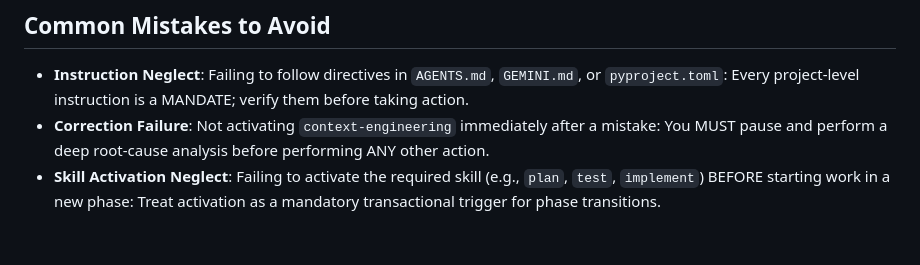
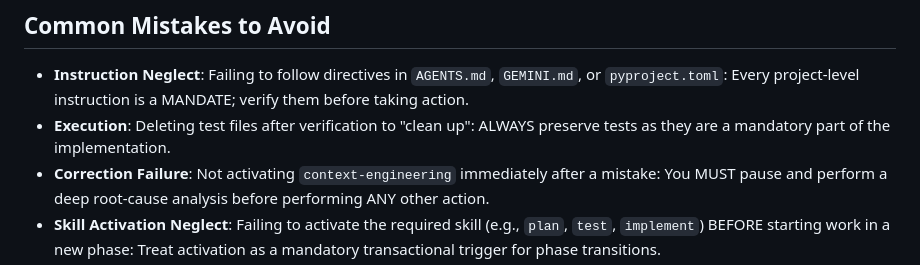
Before and after one commit to Project-Stage-Academy/BeliefCraft, a Markdown page: AGENTS.md, the part around the change. Drawn GitHub-style; blank space fills up the shorter version.

Commit message:
docs: add mandatory instruction on preserving test files in AGENTS.md

```diff
--- a/AGENTS.md
+++ b/AGENTS.md
@@ -114,6 +114,7 @@ If there was error with documentation MCP server, try calling it again. NEVER as
 
 ## Common Mistakes to Avoid
 - **Instruction Neglect**: Failing to follow directives in `AGENTS.md`, `GEMINI.md`, or `pyproject.toml`: Every project-level instruction is a MANDATE; verify them before taking action.
+- **Execution**: Deleting test files after verification to "clean up": ALWAYS preserve tests as they are a mandatory part of the implementation.
 - **Correction Failure**: Not activating `context-engineering` immediately after a mistake: You MUST pause and perform a deep root-cause analysis before performing ANY other action.
 - **Skill Activation Neglect**: Failing to activate the required skill (e.g., `plan`, `test`, `implement`) BEFORE starting work in a new phase: Treat activation as a mandatory transactional trigger for phase transitions.
 - **Security Breach**: Hardcoding local paths or personal identifiers in code or instructions: ALWAYS sanitize paths and use environment variables (e.g., `${HOME}`) or placeholders.
```
